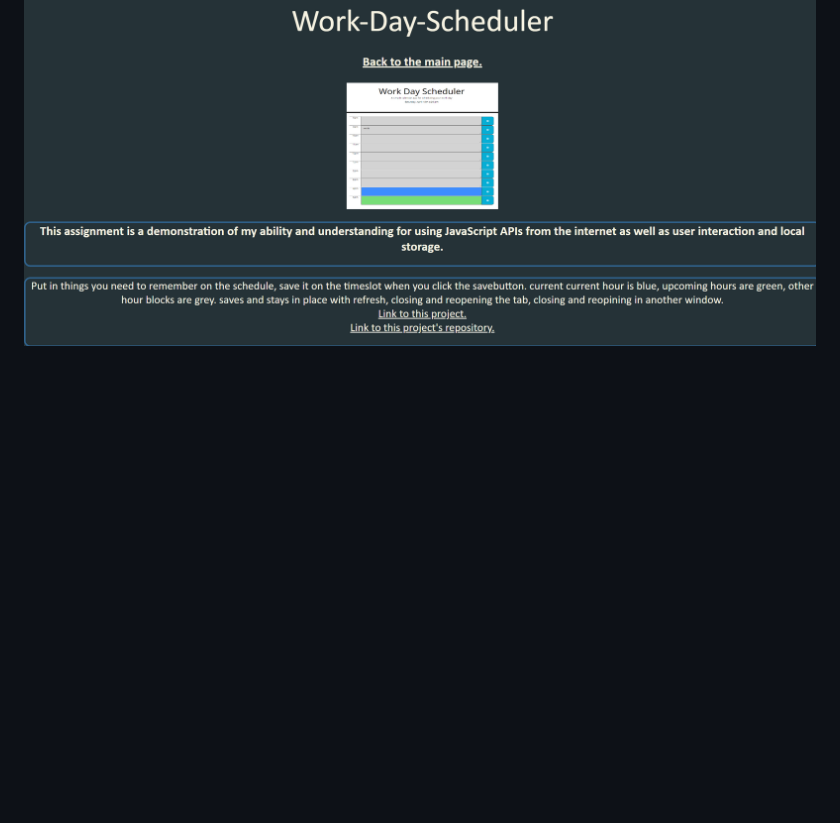
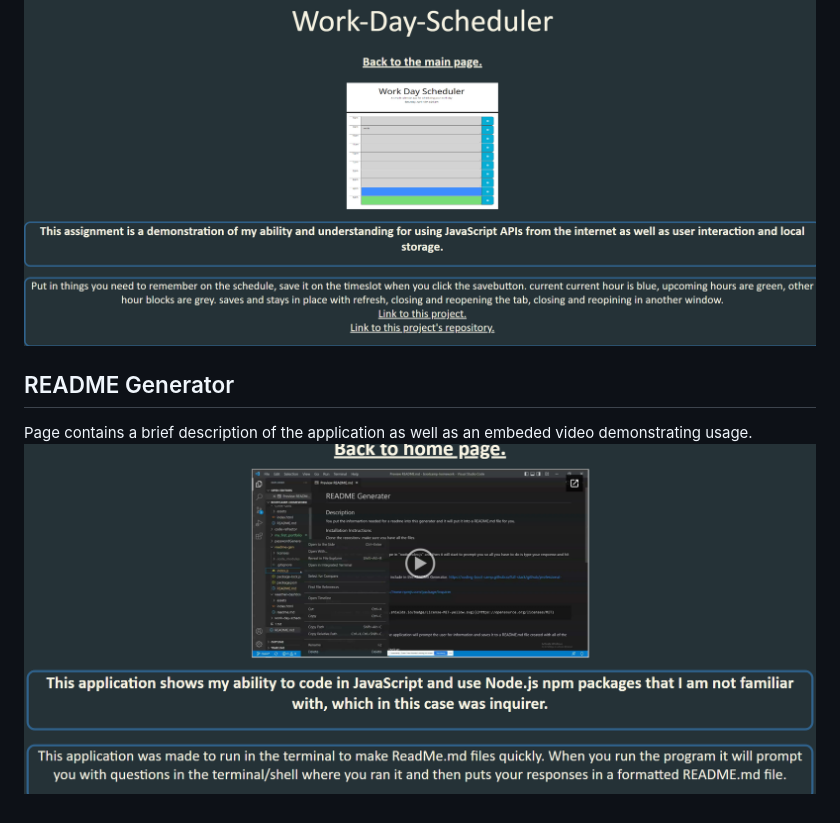
Before and after one commit to Minnesotaboy2/my_first_portfolio, a Markdown page: README.md, the part around the change. Rendered like a GitHub page; pictures changed too: assets/images/readmegen1.png (added); blank space fills up the shorter version.

Commit message:
updated README, Readme generator page is up

```diff
--- a/README.md
+++ b/README.md
@@ -25,3 +25,7 @@ Page contains description of the code-quiz assignment and contains a link to the
 ## Work-Day-Scheduler
 Page contains a brief description of the assignment and contains a link to the page and repository.
 ![PageScrnSht](./assets/images/workdayscheduler1.png)
+
+## README Generator
+Page contains a brief description of the application as well as an embeded video demonstrating usage.
+![PageScrnSht](./assets/images/readmegen1.png)
```
Also changed, not shown: 3 other files.
